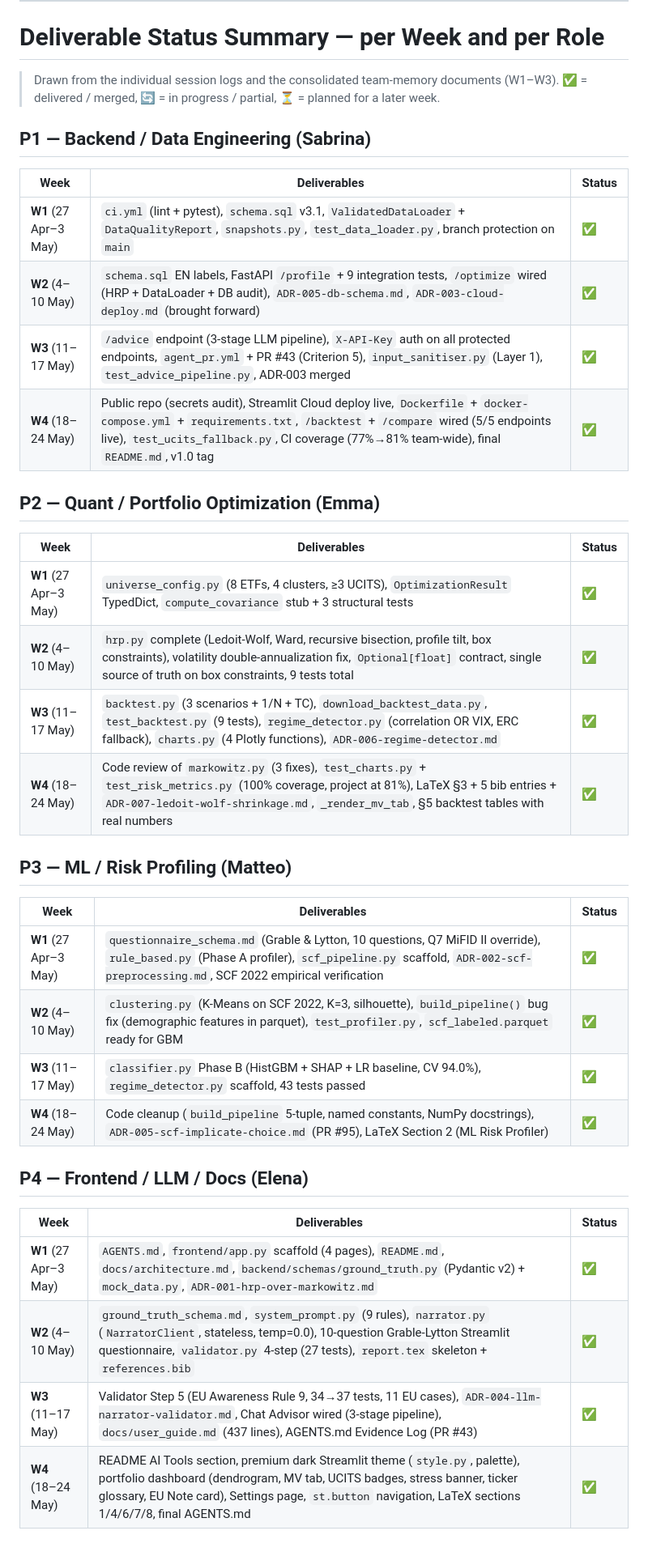
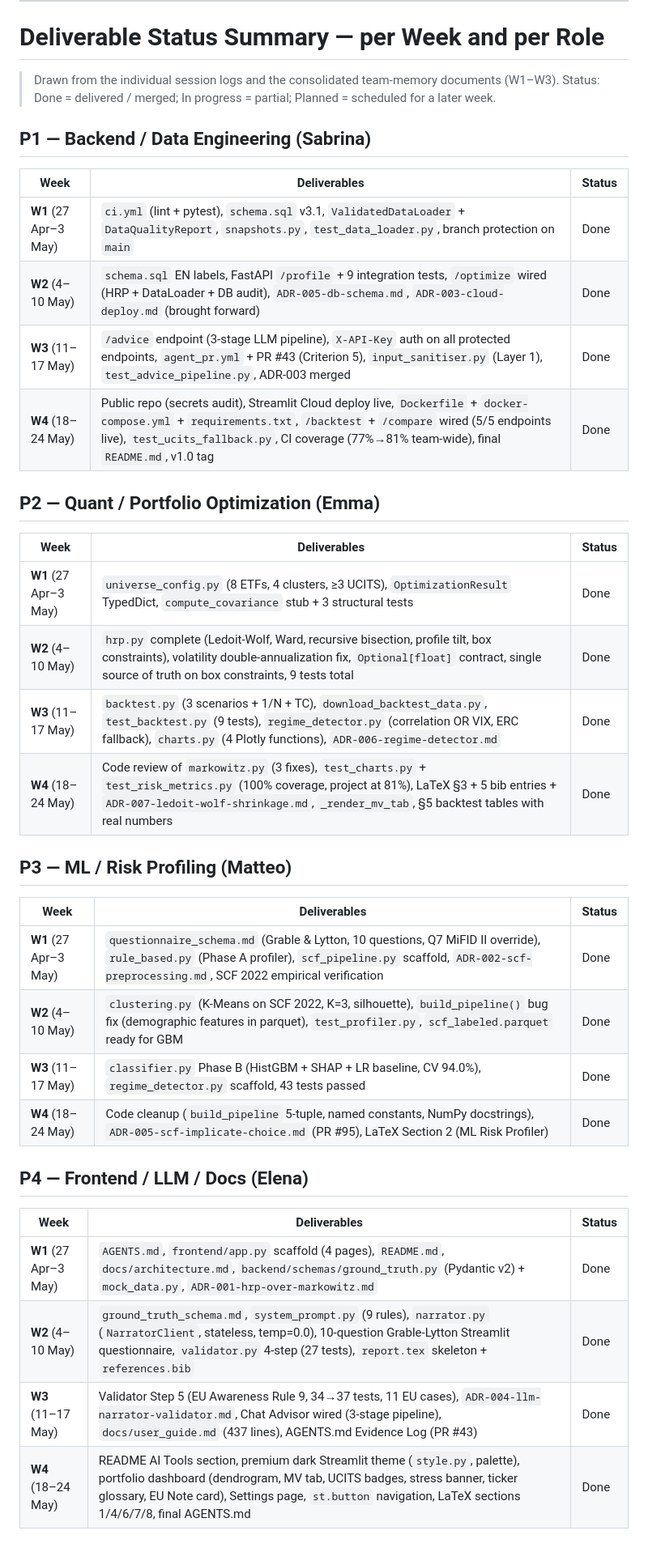
Before and after one commit to Programming-for-finance-II/robo-advisor, a Markdown page: docs/project_diary.md, the part around one of its changes. Shown at 81% size. Drawn GitHub-style.

```diff
--- a/docs/diario_di_bordo.md
+++ b/docs/project_diary.md
@@ -2060,40 +2060,40 @@ Consolidated session logs, ordered by date and grouped by day, then by role (P1,
 
 # Deliverable Status Summary — per Week and per Role
 
-> Drawn from the individual session logs and the consolidated team-memory documents (W1–W3). ✅ = delivered / merged, 🔄 = in progress / partial, ⏳ = planned for a later week.
+> Drawn from the individual session logs and the consolidated team-memory documents (W1–W3). Status: Done = delivered / merged; In progress = partial; Planned = scheduled for a later week.
 
 ## P1 — Backend / Data Engineering (Sabrina)
 
 | Week | Deliverables | Status |
 |---|---|---|
-| **W1** (27 Apr–3 May) | `ci.yml` (lint + pytest), `schema.sql` v3.1, `ValidatedDataLoader` + `DataQualityReport`, `snapshots.py`, `test_data_loader.py`, branch protection on `main` | ✅ |
-| **W2** (4–10 May) | `schema.sql` EN labels, FastAPI `/profile` + 9 integration tests, `/optimize` wired (HRP + DataLoader + DB audit), `ADR-005-db-schema.md`, `ADR-003-cloud-deploy.md` (brought forward) | ✅ |
-| **W3** (11–17 May) | `/advice` endpoint (3-stage LLM pipeline), `X-API-Key` auth on all protected endpoints, `agent_pr.yml` + PR #43 (Criterion 5), `input_sanitiser.py` (Layer 1), `test_advice_pipeline.py`, ADR-003 merged | ✅ |
-| **W4** (18–24 May) | Public repo (secrets audit), Streamlit Cloud deploy live, `Dockerfile` + `docker-compose.yml` + `requirements.txt`, `/backtest` + `/compare` wired (5/5 endpoints live), `test_ucits_fallback.py`, CI coverage (77%→81% team-wide), final `README.md`, v1.0 tag | ✅ |
+| **W1** (27 Apr–3 May) | `ci.yml` (lint + pytest), `schema.sql` v3.1, `ValidatedDataLoader` + `DataQualityReport`, `snapshots.py`, `test_data_loader.py`, branch protection on `main` | Done |
+| **W2** (4–10 May) | `schema.sql` EN labels, FastAPI `/profile` + 9 integration tests, `/optimize` wired (HRP + DataLoader + DB audit), `ADR-005-db-schema.md`, `ADR-003-cloud-deploy.md` (brought forward) | Done |
+| **W3** (11–17 May) | `/advice` endpoint (3-stage LLM pipeline), `X-API-Key` auth on all protected endpoints, `agent_pr.yml` + PR #43 (Criterion 5), `input_sanitiser.py` (Layer 1), `test_advice_pipeline.py`, ADR-003 merged | Done |
+| **W4** (18–24 May) | Public repo (secrets audit), Streamlit Cloud deploy live, `Dockerfile` + `docker-compose.yml` + `requirements.txt`, `/backtest` + `/compare` wired (5/5 endpoints live), `test_ucits_fallback.py`, CI coverage (77%→81% team-wide), final `README.md`, v1.0 tag | Done |
 
 ## P2 — Quant / Portfolio Optimization (Emma)
 
 | Week | Deliverables | Status |
 |---|---|---|
-| **W1** (27 Apr–3 May) | `universe_config.py` (8 ETFs, 4 clusters, ≥3 UCITS), `OptimizationResult` TypedDict, `compute_covariance` stub + 3 structural tests | ✅ |
-| **W2** (4–10 May) | `hrp.py` complete (Ledoit-Wolf, Ward, recursive bisection, profile tilt, box constraints), volatility double-annualization fix, `Optional[float]` contract, single source of truth on box constraints, 9 tests total | ✅ |
-| **W3** (11–17 May) | `backtest.py` (3 scenarios + 1/N + TC), `download_backtest_data.py`, `test_backtest.py` (9 tests), `regime_detector.py` (correlation OR VIX, ERC fallback), `charts.py` (4 Plotly functions), `ADR-006-regime-detector.md` | ✅ |
-| **W4** (18–24 May) | Code review of `markowitz.py` (3 fixes), `test_charts.py` + `test_risk_metrics.py` (100% coverage, project at 81%), LaTeX §3 + 5 bib entries + `ADR-007-ledoit-wolf-shrinkage.md`, `_render_mv_tab`, §5 backtest tables with real numbers | ✅ |
+| **W1** (27 Apr–3 May) | `universe_config.py` (8 ETFs, 4 clusters, ≥3 UCITS), `OptimizationResult` TypedDict, `compute_covariance` stub + 3 structural tests | Done |
+| **W2** (4–10 May) | `hrp.py` complete (Ledoit-Wolf, Ward, recursive bisection, profile tilt, box constraints), volatility double-annualization fix, `Optional[float]` contract, single source of truth on box constraints, 9 tests total | Done |
+| **W3** (11–17 May) | `backtest.py` (3 scenarios + 1/N + TC), `download_backtest_data.py`, `test_backtest.py` (9 tests), `regime_detector.py` (correlation OR VIX, ERC fallback), `charts.py` (4 Plotly functions), `ADR-006-regime-detector.md` | Done |
+| **W4** (18–24 May) | Code review of `markowitz.py` (3 fixes), `test_charts.py` + `test_risk_metrics.py` (100% coverage, project at 81%), LaTeX §3 + 5 bib entries + `ADR-007-ledoit-wolf-shrinkage.md`, `_render_mv_tab`, §5 backtest tables with real numbers | Done |
 
 ## P3 — ML / Risk Profiling (Matteo)
 
 | Week | Deliverables | Status |
 |---|---|---|
-| **W1** (27 Apr–3 May) | `questionnaire_schema.md` (Grable & Lytton, 10 questions, Q7 MiFID II override), `rule_based.py` (Phase A profiler), `scf_pipeline.py` scaffold, `ADR-002-scf-preprocessing.md`, SCF 2022 empirical verification | ✅ |
-| **W2** (4–10 May) | `clustering.py` (K-Means on SCF 2022, K=3, silhouette), `build_pipeline()` bug fix (demographic features in parquet), `test_profiler.py`, `scf_labeled.parquet` ready for GBM | ✅ |
-| **W3** (11–17 May) | `classifier.py` Phase B (HistGBM + SHAP + LR baseline, CV 94.0%), `regime_detector.py` scaffold, 43 tests passed | ✅ |
-| **W4** (18–24 May) | Code cleanup (`build_pipeline` 5-tuple, named constants, NumPy docstrings), `ADR-005-scf-implicate-choice.md` (PR #95), LaTeX Section 2 (ML Risk Profiler) | ✅ |
+| **W1** (27 Apr–3 May) | `questionnaire_schema.md` (Grable & Lytton, 10 questions, Q7 MiFID II override), `rule_based.py` (Phase A profiler), `scf_pipeline.py` scaffold, `ADR-002-scf-preprocessing.md`, SCF 2022 empirical verification | Done |
+| **W2** (4–10 May) | `clustering.py` (K-Means on SCF 2022, K=3, silhouette), `build_pipeline()` bug fix (demographic features in parquet), `test_profiler.py`, `scf_labeled.parquet` ready for GBM | Done |
+| **W3** (11–17 May) | `classifier.py` Phase B (HistGBM + SHAP + LR baseline, CV 94.0%), `regime_detector.py` scaffold, 43 tests passed | Done |
+| **W4** (18–24 May) | Code cleanup (`build_pipeline` 5-tuple, named constants, NumPy docstrings), `ADR-005-scf-implicate-choice.md` (PR #95), LaTeX Section 2 (ML Risk Profiler) | Done |
 
 ## P4 — Frontend / LLM / Docs (Elena)
 
 | Week | Deliverables | Status |
 |---|---|---|
-| **W1** (27 Apr–3 May) | `AGENTS.md`, `frontend/app.py` scaffold (4 pages), `README.md`, `docs/architecture.md`, `backend/schemas/ground_truth.py` (Pydantic v2) + `mock_data.py`, `ADR-001-hrp-over-markowitz.md` | ✅ |
-| **W2** (4–10 May) | `ground_truth_schema.md`, `system_prompt.py` (9 rules), `narrator.py` (`NarratorClient`, stateless, temp=0.0), 10-question Grable-Lytton Streamlit questionnaire, `validator.py` 4-step (27 tests), `report.tex` skeleton + `references.bib` | ✅ |
-| **W3** (11–17 May) | Validator Step 5 (EU Awareness Rule 9, 34→37 tests, 11 EU cases), `ADR-004-llm-narrator-validator.md`, Chat Advisor wired (3-stage pipeline), `docs/user_guide.md` (437 lines), AGENTS.md Evidence Log (PR #43) | ✅ |
-| **W4** (18–24 May) | README AI Tools section, premium dark Streamlit theme (`style.py`, palette), portfolio dashboard (dendrogram, MV tab, UCITS badges, stress banner, ticker glossary, EU Note card), Settings page, `st.button` navigation, LaTeX sections 1/4/6/7/8, final AGENTS.md | ✅ |
+| **W1** (27 Apr–3 May) | `AGENTS.md`, `frontend/app.py` scaffold (4 pages), `README.md`, `docs/architecture.md`, `backend/schemas/ground_truth.py` (Pydantic v2) + `mock_data.py`, `ADR-001-hrp-over-markowitz.md` | Done |
+| **W2** (4–10 May) | `ground_truth_schema.md`, `system_prompt.py` (9 rules), `narrator.py` (`NarratorClient`, stateless, temp=0.0), 10-question Grable-Lytton Streamlit questionnaire, `validator.py` 4-step (27 tests), `report.tex` skeleton + `references.bib` | Done |
+| **W3** (11–17 May) | Validator Step 5 (EU Awareness Rule 9, 34→37 tests, 11 EU cases), `ADR-004-llm-narrator-validator.md`, Chat Advisor wired (3-stage pipeline), `docs/user_guide.md` (437 lines), AGENTS.md Evidence Log (PR #43) | Done |
+| **W4** (18–24 May) | README AI Tools section, premium dark Streamlit theme (`style.py`, palette), portfolio dashboard (dendrogram, MV tab, UCITS badges, stress banner, ticker glossary, EU Note card), Settings page, `st.button` navigation, LaTeX sections 1/4/6/7/8, final AGENTS.md | Done |
```
Also changed, not shown: other parts of docs/project_diary.md (+31 -31 lines).
